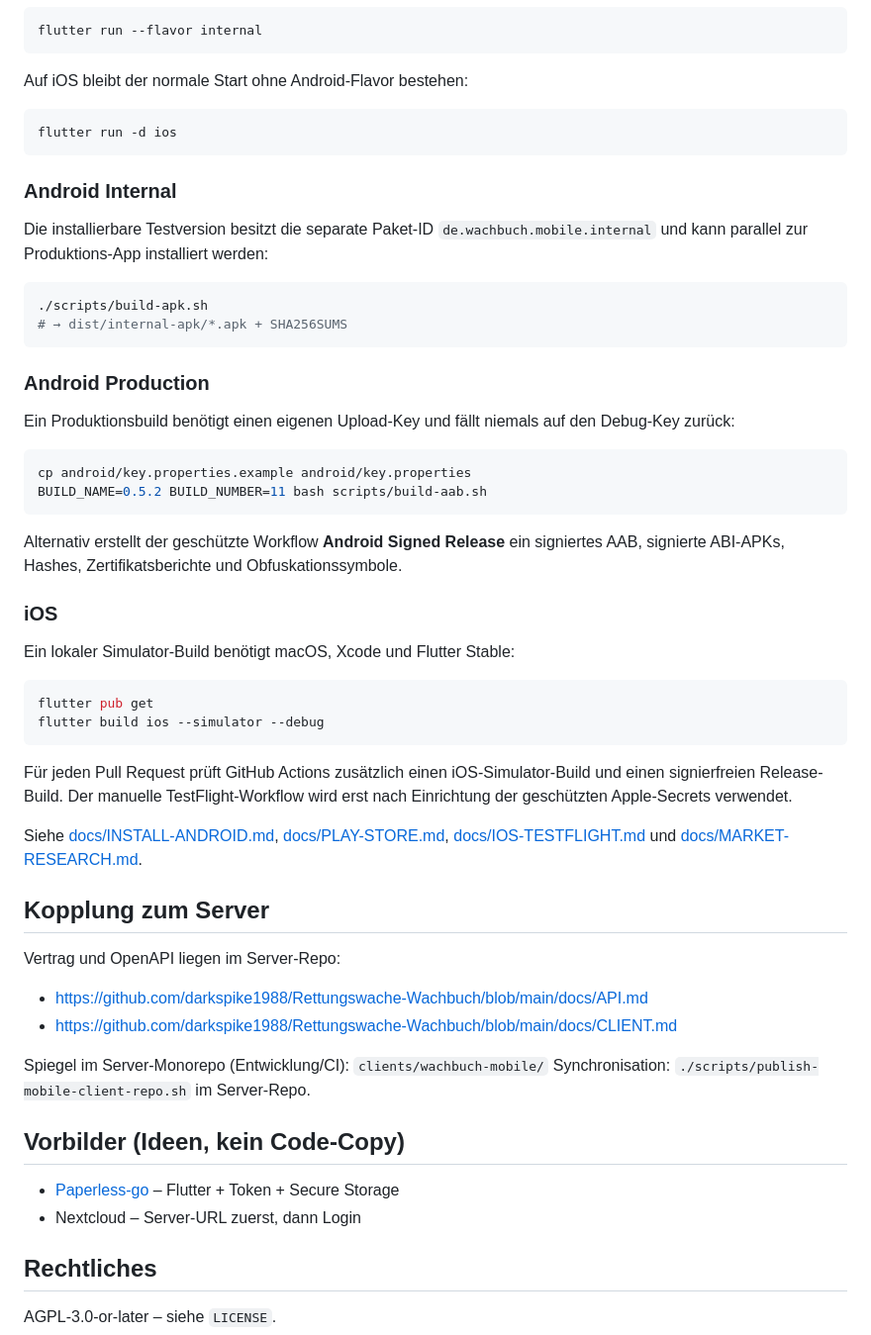
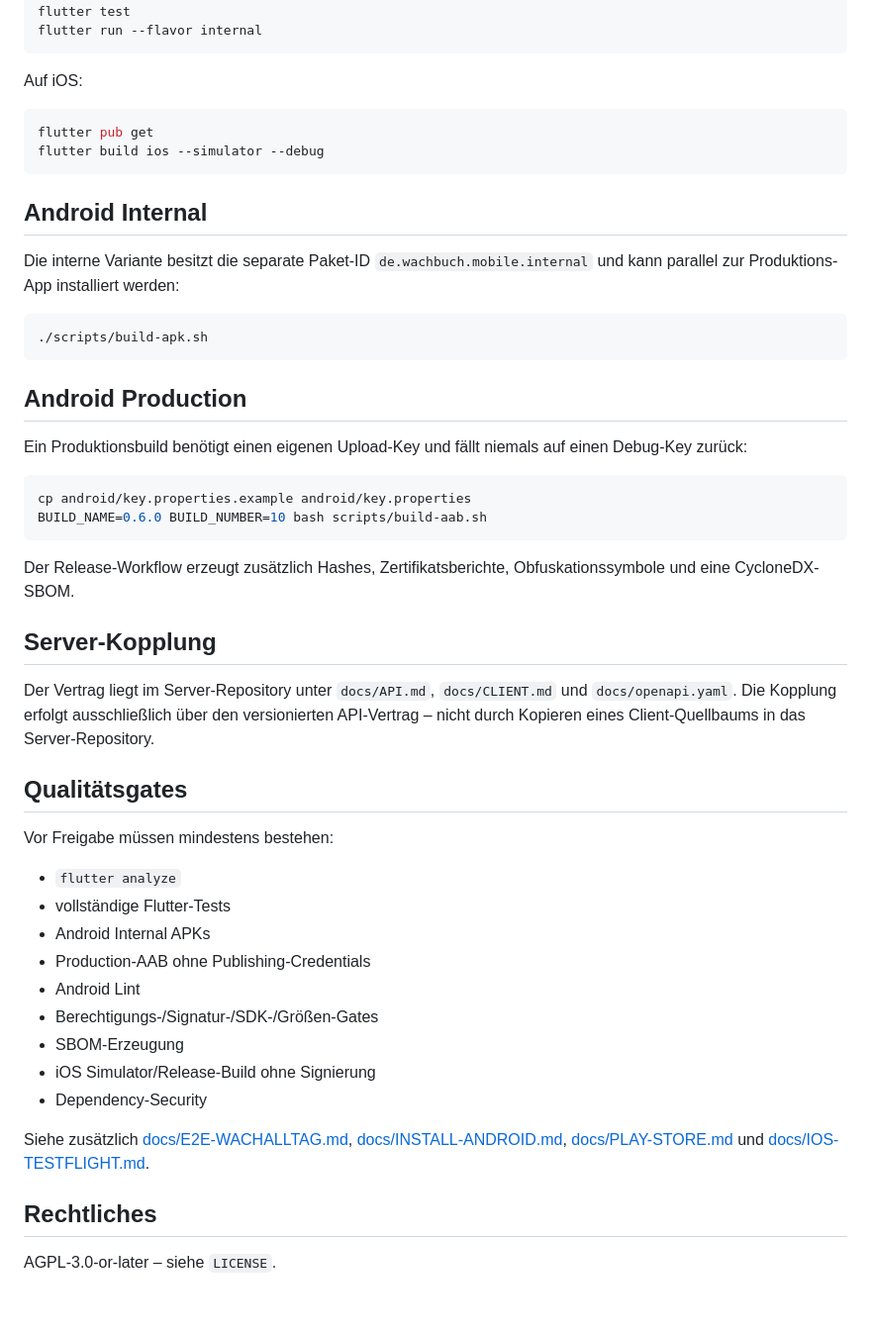
Before and after one commit to darkspike1988/Wachbuch-Client, a Markdown page: README.md, the part around one of its changes. Shown at 99% size. Drawn GitHub-style; blank space fills up the shorter version.

````diff
--- a/README.md
+++ b/README.md
@@ -74,69 +62,51 @@ Android lokal als eindeutig markierte interne Variante starten:
 flutter run --flavor internal
 ```
 
-Auf iOS bleibt der normale Start ohne Android-Flavor bestehen:
-
-```bash
-flutter run -d ios
-```
-
-### Android Internal
-
-Die installierbare Testversion besitzt die separate Paket-ID
-`de.wachbuch.mobile.internal` und kann parallel zur Produktions-App installiert
-werden:
-
-```bash
-./scripts/build-apk.sh
-# → dist/internal-apk/*.apk + SHA256SUMS
-```
-
-### Android Production
-
-Ein Produktionsbuild benötigt einen eigenen Upload-Key und fällt niemals auf
-den Debug-Key zurück:
-
-```bash
-cp android/key.properties.example android/key.properties
-BUILD_NAME=0.5.2 BUILD_NUMBER=11 bash scripts/build-aab.sh
-```
-
-Alternativ erstellt der geschützte Workflow **Android Signed Release** ein
-signiertes AAB, signierte ABI-APKs, Hashes, Zertifikatsberichte und
-Obfuskationssymbole.
-
-### iOS
-
-Ein lokaler Simulator-Build benötigt macOS, Xcode und Flutter Stable:
+Auf iOS:
 
 ```bash
 flutter pub get
 flutter build ios --simulator --debug
 ```
 
-Für jeden Pull Request prüft GitHub Actions zusätzlich einen iOS-Simulator-Build
-und einen signierfreien Release-Build. Der manuelle TestFlight-Workflow wird erst
-nach Einrichtung der geschützten Apple-Secrets verwendet.
+## Android Internal
 
-Siehe [docs/INSTALL-ANDROID.md](docs/INSTALL-ANDROID.md),
-[docs/PLAY-STORE.md](docs/PLAY-STORE.md),
-[docs/IOS-TESTFLIGHT.md](docs/IOS-TESTFLIGHT.md) und
-[docs/MARKET-RESEARCH.md](docs/MARKET-RESEARCH.md).
+Die interne Variante besitzt die separate Paket-ID `de.wachbuch.mobile.internal` und kann parallel zur Produktions-App installiert werden:
 
-## Kopplung zum Server
+```bash
+./scripts/build-apk.sh
+```
 
-Vertrag und OpenAPI liegen im Server-Repo:
+## Android Production
 
-- https://github.com/darkspike1988/Rettungswache-Wachbuch/blob/main/docs/API.md
-- https://github.com/darkspike1988/Rettungswache-Wachbuch/blob/main/docs/CLIENT.md
+Ein Produktionsbuild benötigt einen eigenen Upload-Key und fällt niemals auf einen Debug-Key zurück:
 
-Spiegel im Server-Monorepo (Entwicklung/CI): `clients/wachbuch-mobile/`
-Synchronisation: `./scripts/publish-mobile-client-repo.sh` im Server-Repo.
+```bash
+cp android/key.properties.example android/key.properties
+BUILD_NAME=0.6.0 BUILD_NUMBER=10 bash scripts/build-aab.sh
+```
 
-## Vorbilder (Ideen, kein Code-Copy)
+Der Release-Workflow erzeugt zusätzlich Hashes, Zertifikatsberichte, Obfuskationssymbole und eine CycloneDX-SBOM.
 
-- [Paperless-go](https://github.com/bearyjd/paperless-go) – Flutter + Token + Secure Storage
-- Nextcloud – Server-URL zuerst, dann Login
+## Server-Kopplung
+
+Der Vertrag liegt im Server-Repository unter `docs/API.md`, `docs/CLIENT.md` und `docs/openapi.yaml`. Die Kopplung erfolgt ausschließlich über den versionierten API-Vertrag – nicht durch Kopieren eines Client-Quellbaums in das Server-Repository.
+
+## Qualitätsgates
+
+Vor Freigabe müssen mindestens bestehen:
+
+- `flutter analyze`
+- vollständige Flutter-Tests
+- Android Internal APKs
+- Production-AAB ohne Publishing-Credentials
+- Android Lint
+- Berechtigungs-/Signatur-/SDK-/Größen-Gates
+- SBOM-Erzeugung
+- iOS Simulator/Release-Build ohne Signierung
+- Dependency-Security
+
+Siehe zusätzlich [docs/E2E-WACHALLTAG.md](docs/E2E-WACHALLTAG.md), [docs/INSTALL-ANDROID.md](docs/INSTALL-ANDROID.md), [docs/PLAY-STORE.md](docs/PLAY-STORE.md) und [docs/IOS-TESTFLIGHT.md](docs/IOS-TESTFLIGHT.md).
 
 ## Rechtliches
 
````
Also changed, not shown: other parts of README.md (+35 -47 lines).
